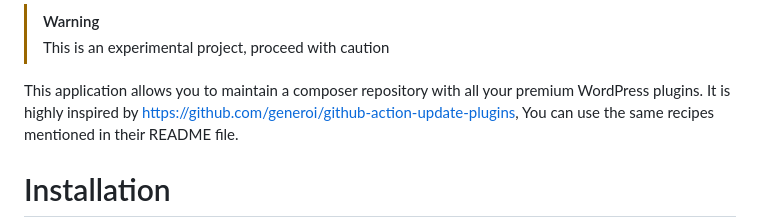
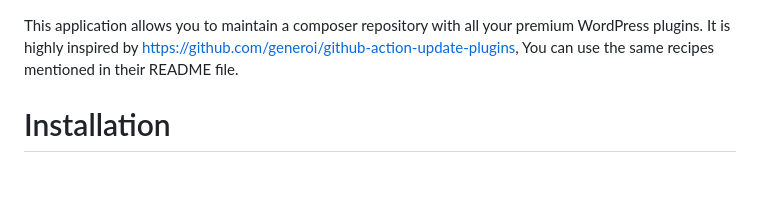
Before and after one commit to tombroucke/privatewpackagist, a Markdown page: README.md, the part around the change. GitHub-like rendering; blank space fills up the shorter version.

Commit message:
✨ feat: Remove warning

```diff
--- a/README.md
+++ b/README.md
@@ -1,6 +1,3 @@
-> [!WARNING]
-> This is an experimental project, proceed with caution
-
 This application allows you to maintain a composer repository with all your premium WordPress plugins. It is highly inspired by https://github.com/generoi/github-action-update-plugins, You can use the same recipes mentioned in their README file.
 
 # Installation
```
